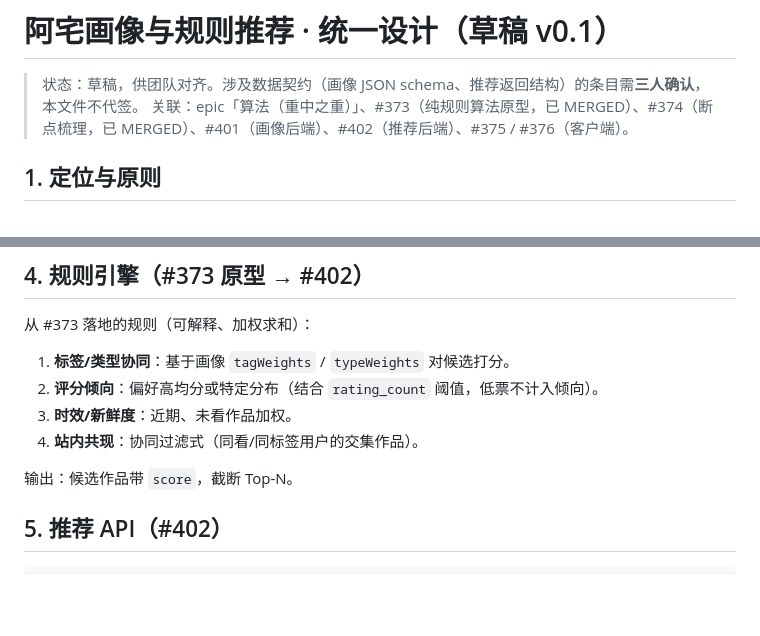
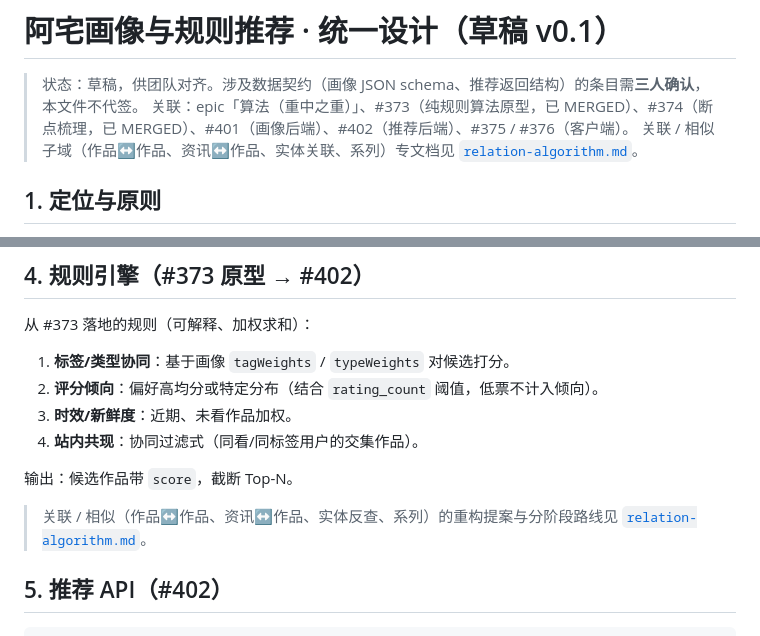
Before and after one commit to otaku-dev-team/otaku-data-platform, a Markdown page: docs/algorithm-design.md, 2 parts joined by grey strips. GitHub-like rendering; blank space fills up the shorter version.

Commit message:
docs: 新增关联算法重构提案 relation-algorithm.md（现状实证+召回/打分/排序分离+分阶段路线），algorithm-design.md 加参见

````diff
--- a/docs/algorithm-design.md
+++ b/docs/algorithm-design.md
@@ -2,6 +2,7 @@
 
 > 状态：草稿，供团队对齐。涉及数据契约（画像 JSON schema、推荐返回结构）的条目需**三人确认**，本文件不代签。
 > 关联：epic「算法（重中之重）」、#373（纯规则算法原型，已 MERGED）、#374（断点梳理，已 MERGED）、#401（画像后端）、#402（推荐后端）、#375 / #376（客户端）。
+> 关联 / 相似子域（作品↔作品、资讯↔作品、实体关联、系列）专文档见 [`relation-algorithm.md`](./relation-algorithm.md)。
 
 ## 1. 定位与原则
 
@@ -53,6 +54,8 @@ GET /api/profile
 
 输出：候选作品带 `score`，截断 Top-N。
 
+> 关联 / 相似（作品↔作品、资讯↔作品、实体反查、系列）的重构提案与分阶段路线见 [`relation-algorithm.md`](./relation-algorithm.md)。
+
 ## 5. 推荐 API（#402）
 
 ```
````
Also changed, not shown: docs/relation-algorithm.md (added, +119 -0 lines).
